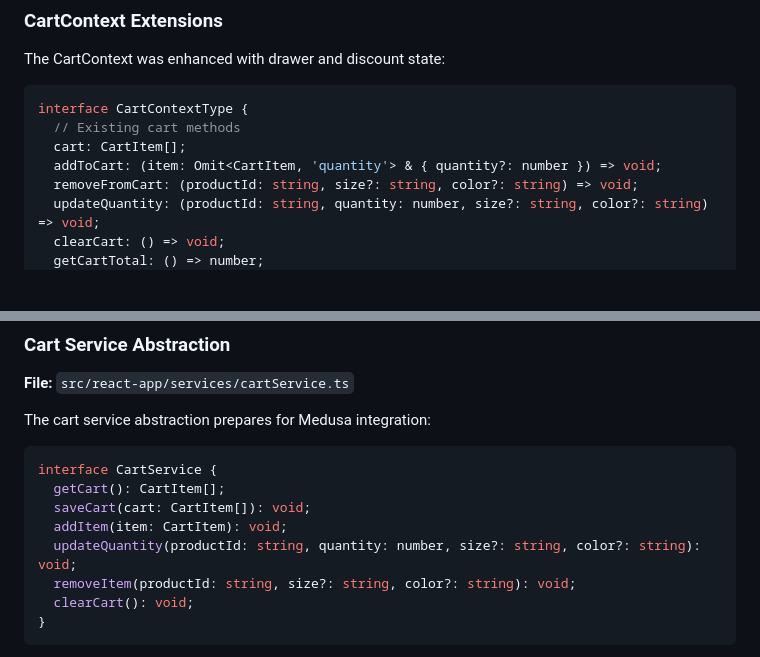
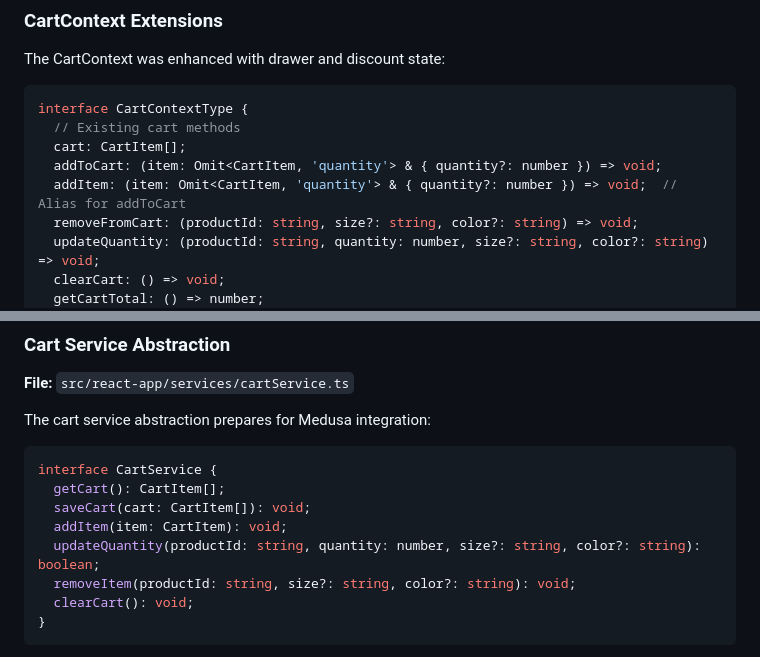
Before and after one commit to casualchic/cc3-storefront-vite-react, a Markdown page: docs/CartDrawer.md, 2 parts joined by grey strips. Drawn GitHub-style; blank space fills up the shorter version.

```diff
--- a/docs/CartDrawer.md
+++ b/docs/CartDrawer.md
@@ -170,6 +170,7 @@ interface CartContextType {
   // Existing cart methods
   cart: CartItem[];
   addToCart: (item: Omit<CartItem, 'quantity'> & { quantity?: number }) => void;
+  addItem: (item: Omit<CartItem, 'quantity'> & { quantity?: number }) => void;  // Alias for addToCart
   removeFromCart: (productId: string, size?: string, color?: string) => void;
   updateQuantity: (productId: string, quantity: number, size?: string, color?: string) => void;
   clearCart: () => void;
@@ -565,7 +566,7 @@ interface CartService {
   getCart(): CartItem[];
   saveCart(cart: CartItem[]): void;
   addItem(item: CartItem): void;
-  updateQuantity(productId: string, quantity: number, size?: string, color?: string): void;
+  updateQuantity(productId: string, quantity: number, size?: string, color?: string): boolean;
   removeItem(productId: string, size?: string, color?: string): void;
   clearCart(): void;
 }
```
Also changed, not shown: IMPLEMENTATION_DOCUMENTATION.md (+1 -3 lines).
